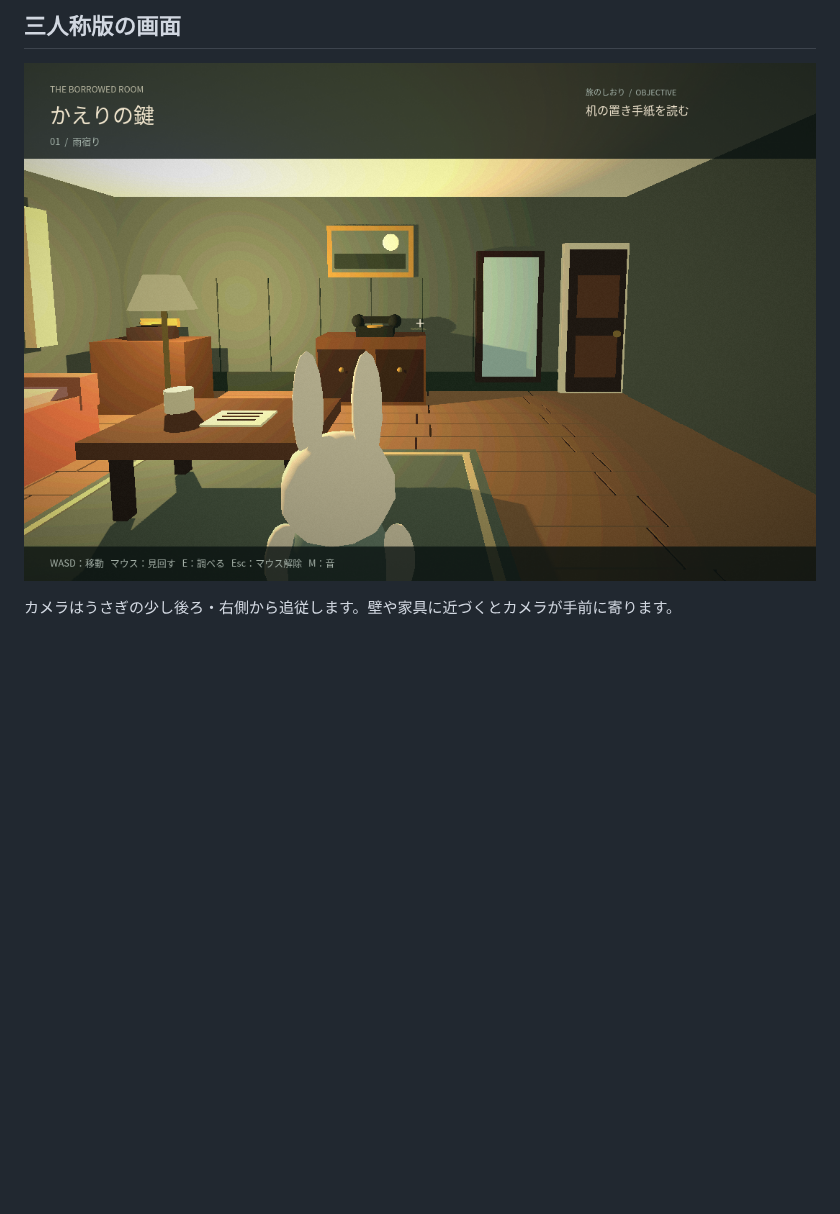
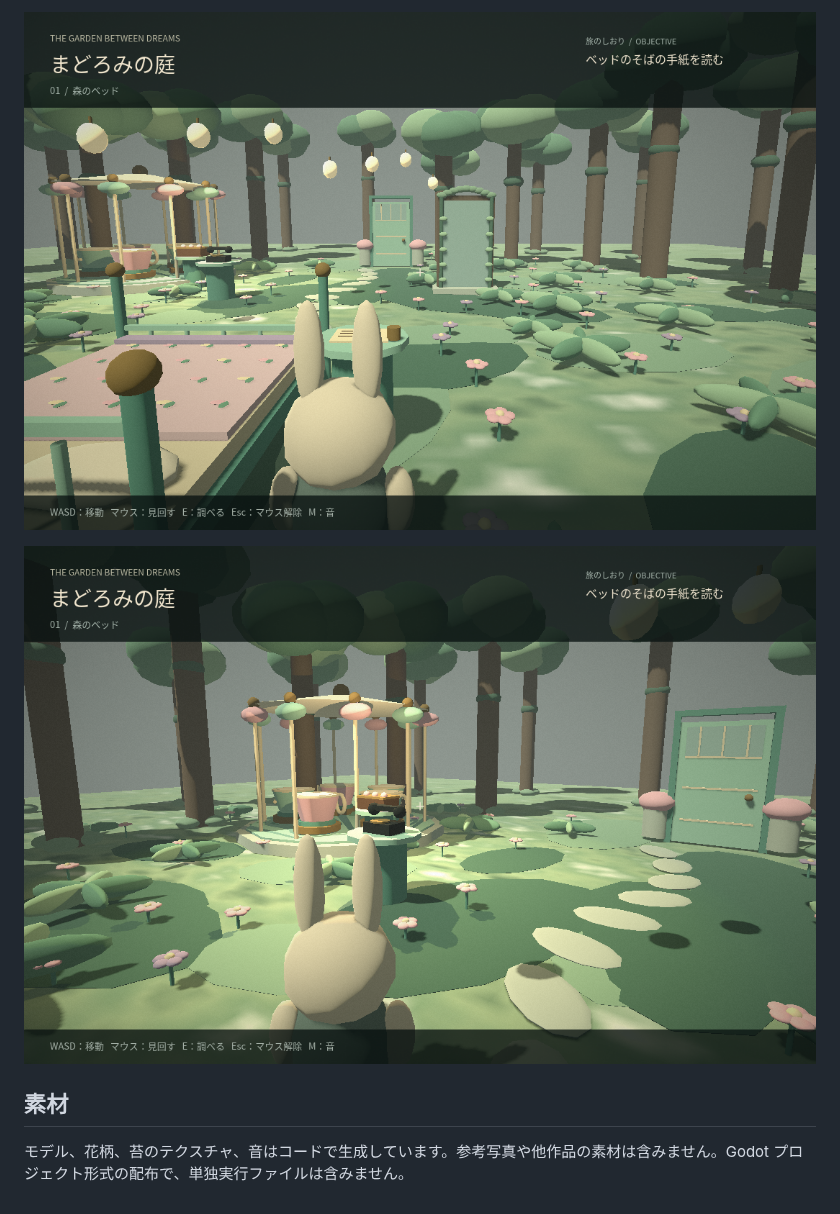
Before and after one commit to vvGEKKOUvv/gameProJ, a Markdown page: README.md, the part around one of its changes. Drawn GitHub-style; pictures changed too: docs/dream-forest.png (added), docs/dream-pavilion.png (added); blank space fills up the shorter version.

```diff
--- a/README.md
+++ b/README.md
@@ -50,6 +50,8 @@ godot --headless --path . --script res://tests/smoke.gd
 
-## 三人称版の画面
+![三人称で森を探索](docs/dream-forest.png)
 
-![三人称の室内探索](docs/third-person.png)
+![忘れられたティーカップ遊具](docs/dream-pavilion.png)
 
-カメラはうさぎの少し後ろ・右側から追従します。壁や家具に近づくとカメラが手前に寄ります。
+## 素材
+
+モデル、花柄、苔のテクスチャ、音はコードで生成しています。参考写真や他作品の素材は含みません。Godot プロジェクト形式の配布で、単独実行ファイルは含みません。
```
Also changed, not shown: other parts of README.md (+21 -21 lines), docs/dream-waking.png (added), 5 other files.
